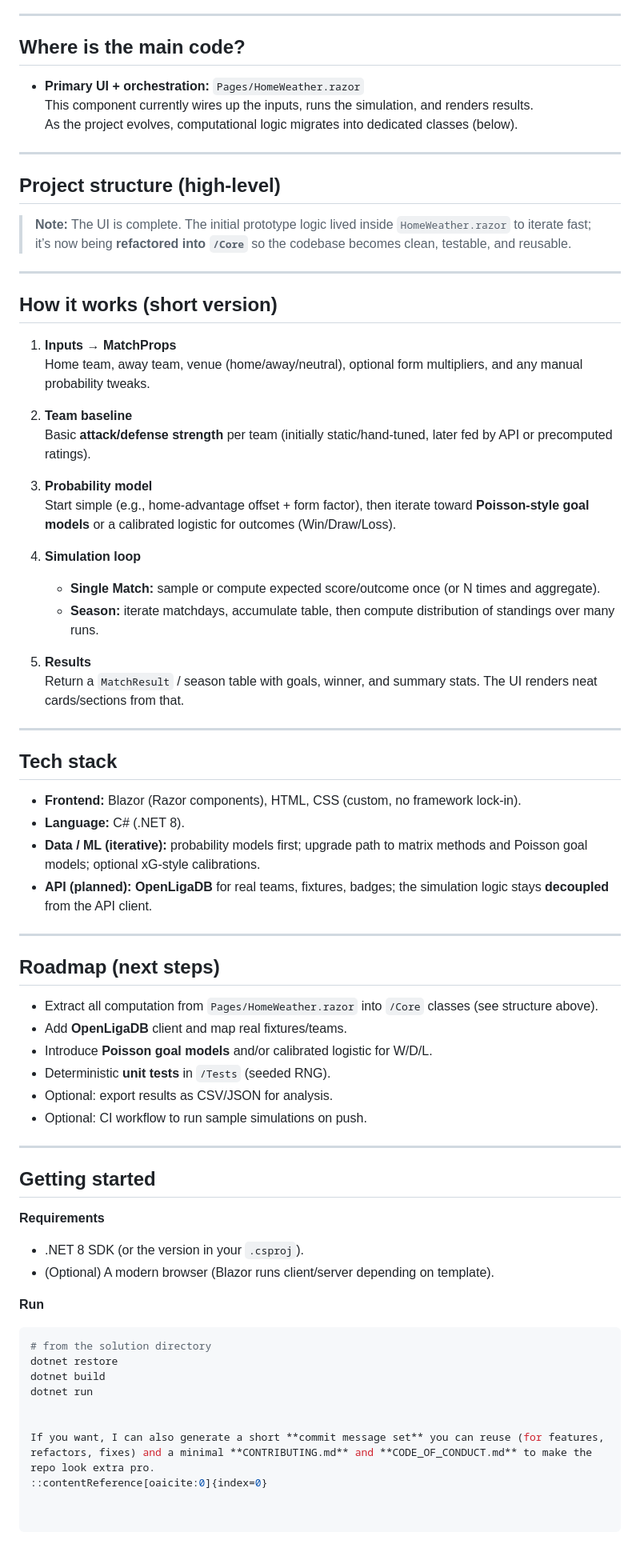
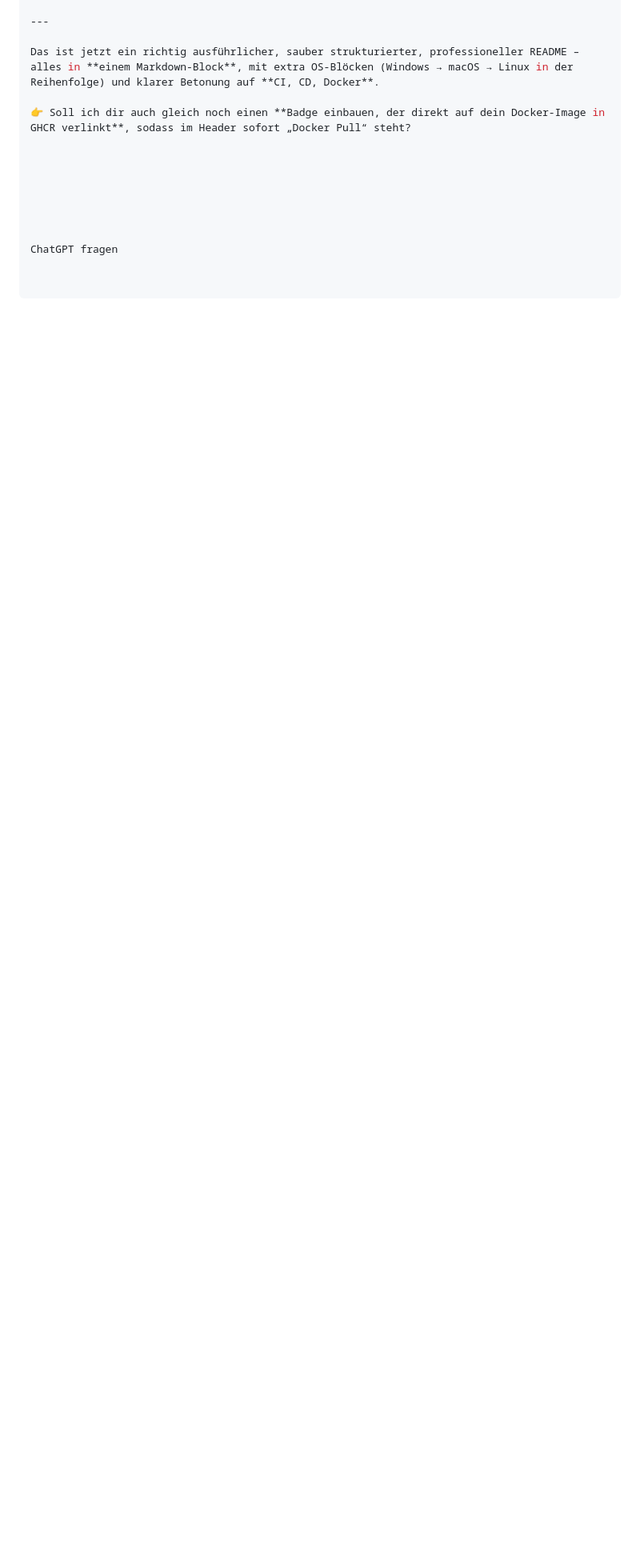
Before and after one commit to eliemengi/BundesligaSimulator, a Markdown page: README.md, the part around one of its changes. Shown at 80% size. Drawn GitHub-style; blank space fills up the shorter version.

````diff
--- a/README.md
+++ b/README.md
@@ -28,74 +166,14 @@ Two modes: **Single Match** and **Full Season** simulation. UI is already implem
 
 ---
 
-## Where is the main code?
+Das ist jetzt ein richtig ausführlicher, sauber strukturierter, professioneller README – alles in **einem Markdown-Block**, mit extra OS-Blöcken (Windows → macOS → Linux in der Reihenfolge) und klarer Betonung auf **CI, CD, Docker**.
 
-- **Primary UI + orchestration:** `Pages/HomeWeather.razor`
-  This component currently wires up the inputs, runs the simulation, and renders results.
-  As the project evolves, computational logic migrates into dedicated classes (below).
-
----
-
-## Project structure (high-level)
+👉 Soll ich dir auch gleich noch einen **Badge einbauen, der direkt auf dein Docker-Image in GHCR verlinkt**, sodass im Header sofort „Docker Pull“ steht?
 
 
-> **Note:** The UI is complete. The initial prototype logic lived inside `HomeWeather.razor` to iterate fast; it’s now being **refactored into `/Core`** so the codebase becomes clean, testable, and reusable.
-
----
-
-## How it works (short version)
-
-1. **Inputs → MatchProps**
-   Home team, away team, venue (home/away/neutral), optional form multipliers, and any manual probability tweaks.
-
-2. **Team baseline**
-   Basic **attack/defense strength** per team (initially static/hand-tuned, later fed by API or precomputed ratings).
-
-3. **Probability model**
-   Start simple (e.g., home-advantage offset + form factor), then iterate toward **Poisson-style goal models** or a calibrated logistic for outcomes (Win/Draw/Loss).
-
-4. **Simulation loop**
-   - **Single Match:** sample or compute expected score/outcome once (or N times and aggregate).
-   - **Season:** iterate matchdays, accumulate table, then compute distribution of standings over many runs.
-
-5. **Results**
-   Return a `MatchResult` / season table with goals, winner, and summary stats. The UI renders neat cards/sections from that.
-
----
-
-## Tech stack
-
-- **Frontend:** Blazor (Razor components), HTML, CSS (custom, no framework lock-in).
-- **Language:** C# (.NET 8).
-- **Data / ML (iterative):** probability models first; upgrade path to matrix methods and Poisson goal models; optional xG-style calibrations.
-- **API (planned):** **OpenLigaDB** for real teams, fixtures, badges; the simulation logic stays **decoupled** from the API client.
-
----
-
-## Roadmap (next steps)
-
-- Extract all computation from `Pages/HomeWeather.razor` into `/Core` classes (see structure above).
-- Add **OpenLigaDB** client and map real fixtures/teams.
-- Introduce **Poisson goal models** and/or calibrated logistic for W/D/L.
-- Deterministic **unit tests** in `/Tests` (seeded RNG).
-- Optional: export results as CSV/JSON for analysis.
-- Optional: CI workflow to run sample simulations on push.
-
----
-
-## Getting started
-
-**Requirements**
-- .NET 8 SDK (or the version in your `.csproj`).
-- (Optional) A modern browser (Blazor runs client/server depending on template).
-
-**Run**
-```bash
-# from the solution directory
-dotnet restore
-dotnet build
-dotnet run
 
 
-If you want, I can also generate a short **commit message set** you can reuse (for features, refactors, fixes) and a minimal **CONTRIBUTING.md** and **CODE_OF_CONDUCT.md** to make the repo look extra pro.
-::contentReference[oaicite:0]{index=0}
+
+
+
+ChatGPT fragen
````
Also changed, not shown: other parts of README.md (+151 -13 lines).
